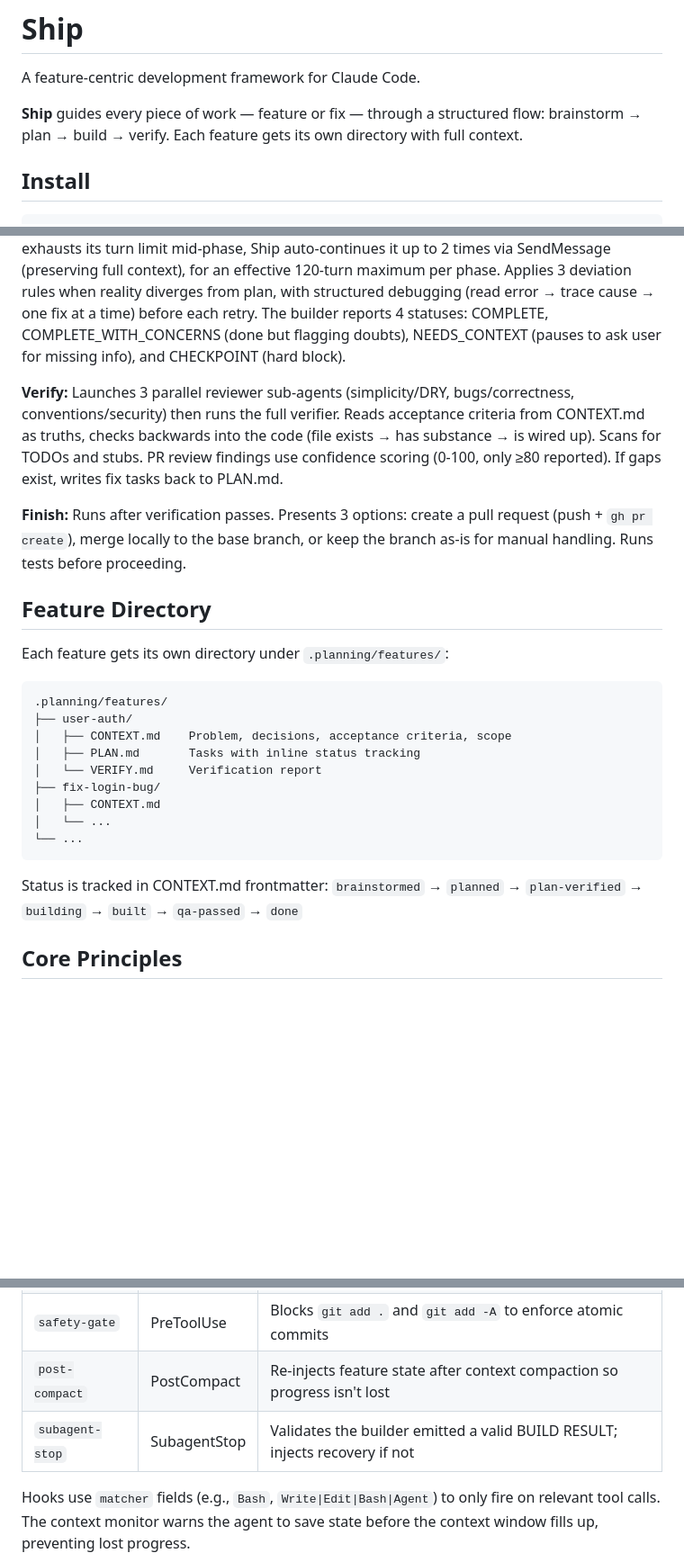
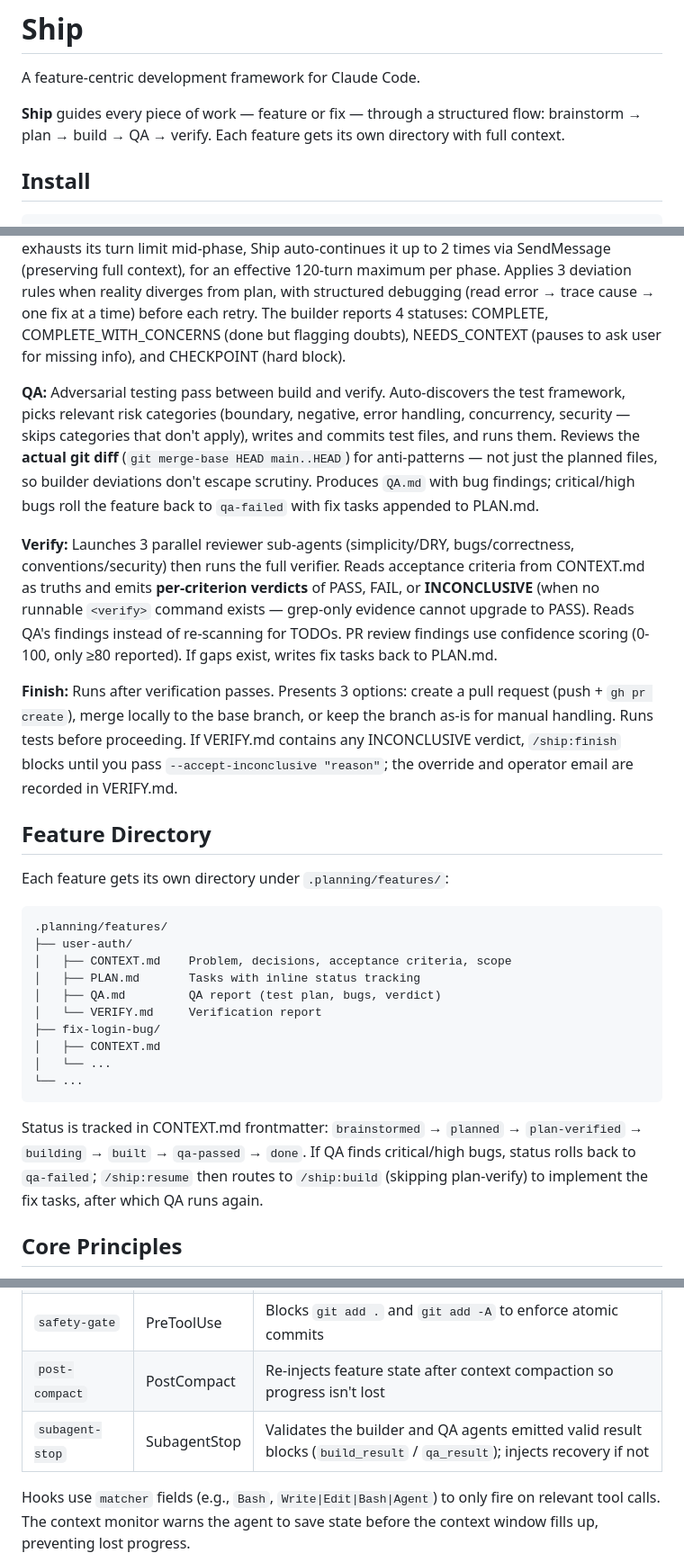
Before and after one commit to dilhanz/ship, a Markdown page: README.md, 3 parts joined by grey strips. Shown at 90% size. Rendered like a GitHub page; blank space fills up the shorter version.

Commit message:
docs: catch README up to qa-step + pipeline-rigor changes
Adds /ship:qa to the usage block and /ship:go flow. Documents the adaptive NFR
probe in the Brainstorm section. Adds a QA section to 'What Ship Does'. Updates
Verify to describe per-criterion PASS/FAIL/INCONCLUSIVE verdicts and reading QA.md
instead of re-scanning for anti-patterns. Documents the --accept-inconclusive
override in the Finish section. Adds qa-failed branch to the status flow. Adds
QA.md to the feature directory layout. Updates subagent-stop hook description
to mention QA validation.

Co-Authored-By: Claude Opus 4.7 (1M context) <noreply@anthropic.com>

````diff
--- a/README.md
+++ b/README.md
@@ -2,7 +2,7 @@
 
 A feature-centric development framework for Claude Code.
 
-**Ship** guides every piece of work — feature or fix — through a structured flow: brainstorm → plan → build → verify. Each feature gets its own directory with full context.
+**Ship** guides every piece of work — feature or fix — through a structured flow: brainstorm → plan → build → QA → verify. Each feature gets its own directory with full context.
 
 ## Install
 
@@ -65,9 +67,11 @@ Or let Ship run everything automatically:
 
 **Build:** Reads key files from the plan to build rich context before starting. Implements tasks sequentially with test-driven development (RED-GREEN-REFACTOR) when tasks have test-based verify commands. Runs the verify command after each task, commits atomically (`feat(feature-name): description`) with specific files staged. Larger plans (>4 tasks) are automatically grouped into phases — build executes one phase at a time. If the builder exhausts its turn limit mid-phase, Ship auto-continues it up to 2 times via SendMessage (preserving full context), for an effective 120-turn maximum per phase. Applies 3 deviation rules when reality diverges from plan, with structured debugging (read error → trace cause → one fix at a time) before each retry. The builder reports 4 statuses: COMPLETE, COMPLETE_WITH_CONCERNS (done but flagging doubts), NEEDS_CONTEXT (pauses to ask user for missing info), and CHECKPOINT (hard block).
 
-**Verify:** Launches 3 parallel reviewer sub-agents (simplicity/DRY, bugs/correctness, conventions/security) then runs the full verifier. Reads acceptance criteria from CONTEXT.md as truths, checks backwards into the code (file exists → has substance → is wired up). Scans for TODOs and stubs. PR review findings use confidence scoring (0-100, only ≥80 reported). If gaps exist, writes fix tasks back to PLAN.md.
+**QA:** Adversarial testing pass between build and verify. Auto-discovers the test framework, picks relevant risk categories (boundary, negative, error handling, concurrency, security — skips categories that don't apply), writes and commits test files, and runs them. Reviews the **actual git diff** (`git merge-base HEAD main..HEAD`) for anti-patterns — not just the planned files, so builder deviations don't escape scrutiny. Produces `QA.md` with bug findings; critical/high bugs roll the feature back to `qa-failed` with fix tasks appended to PLAN.md.
 
-**Finish:** Runs after verification passes. Presents 3 options: create a pull request (push + `gh pr create`), merge locally to the base branch, or keep the branch as-is for manual handling. Runs tests before proceeding.
+**Verify:** Launches 3 parallel reviewer sub-agents (simplicity/DRY, bugs/correctness, conventions/security) then runs the full verifier. Reads acceptance criteria from CONTEXT.md as truths and emits **per-criterion verdicts** of PASS, FAIL, or **INCONCLUSIVE** (when no runnable `<verify>` command exists — grep-only evidence cannot upgrade to PASS). Reads QA's findings instead of re-scanning for TODOs. PR review findings use confidence scoring (0-100, only ≥80 reported). If gaps exist, writes fix tasks back to PLAN.md.
+
+**Finish:** Runs after verification passes. Presents 3 options: create a pull request (push + `gh pr create`), merge locally to the base branch, or keep the branch as-is for manual handling. Runs tests before proceeding. If VERIFY.md contains any INCONCLUSIVE verdict, `/ship:finish` blocks until you pass `--accept-inconclusive "reason"`; the override and operator email are recorded in VERIFY.md.
 
 ## Feature Directory
 
@@ -78,6 +82,7 @@ Each feature gets its own directory under `.planning/features/`:
 ├── user-auth/
 │   ├── CONTEXT.md    Problem, decisions, acceptance criteria, scope
 │   ├── PLAN.md       Tasks with inline status tracking
+│   ├── QA.md         QA report (test plan, bugs, verdict)
 │   └── VERIFY.md     Verification report
 ├── fix-login-bug/
 │   ├── CONTEXT.md
@@ -85,7 +90,7 @@ Each feature gets its own directory under `.planning/features/`:
 └── ...
 ```
 
-Status is tracked in CONTEXT.md frontmatter: `brainstormed` → `planned` → `plan-verified` → `building` → `built` → `qa-passed` → `done`
+Status is tracked in CONTEXT.md frontmatter: `brainstormed` → `planned` → `plan-verified` → `building` → `built` → `qa-passed` → `done`. If QA finds critical/high bugs, status rolls back to `qa-failed`; `/ship:resume` then routes to `/ship:build` (skipping plan-verify) to implement the fix tasks, after which QA runs again.
 
 ## Core Principles
 
@@ -130,6 +135,6 @@ This path is stable across plugin updates.
 | `context-monitor` | PostToolUse | Injects warnings into the agent's context when usage exceeds thresholds |
 | `safety-gate` | PreToolUse | Blocks `git add .` and `git add -A` to enforce atomic commits |
 | `post-compact` | PostCompact | Re-injects feature state after context compaction so progress isn't lost |
-| `subagent-stop` | SubagentStop | Validates the builder emitted a valid BUILD RESULT; injects recovery if not |
+| `subagent-stop` | SubagentStop | Validates the builder and QA agents emitted valid result blocks (`build_result` / `qa_result`); injects recovery if not |
 
 Hooks use `matcher` fields (e.g., `Bash`, `Write|Edit|Bash|Agent`) to only fire on relevant tool calls. The context monitor warns the agent to save state before the context window fills up, preventing lost progress.
````
Also changed, not shown: other parts of README.md (+4 -2 lines).
